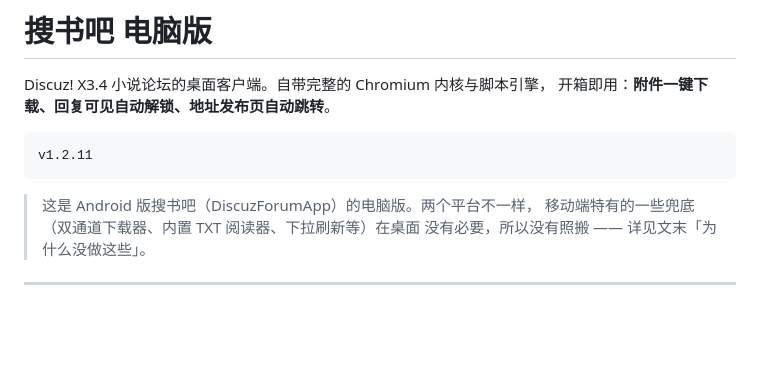
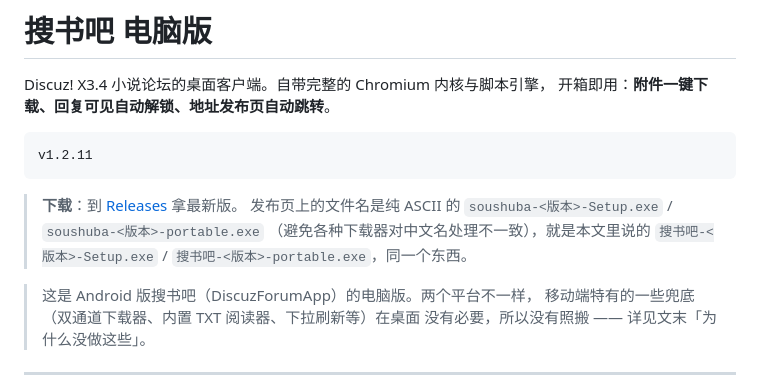
Before and after one commit to Aur5411/soushu-for-windows, a Markdown page: README.md, the part around the change. GitHub-like rendering; blank space fills up the shorter version.

Commit message:
README：补充 Releases 下载说明（发布页文件名是 ASCII 的 soushuba-*）

````diff
--- a/README.md
+++ b/README.md
@@ -6,6 +6,11 @@ Discuz! X3.4 小说论坛的桌面客户端。自带完整的 Chromium 内核与
 ```
 v1.2.11
 ```
+
+> **下载**：到 [Releases](https://github.com/Aur5411/soushu-for-windows/releases) 拿最新版。
+> 发布页上的文件名是纯 ASCII 的 `soushuba-<版本>-Setup.exe` / `soushuba-<版本>-portable.exe`
+> （避免各种下载器对中文名处理不一致），就是本文里说的
+> `搜书吧-<版本>-Setup.exe` / `搜书吧-<版本>-portable.exe`，同一个东西。
 
 > 这是 Android 版搜书吧（DiscuzForumApp）的电脑版。两个平台不一样，
 > 移动端特有的一些兜底（双通道下载器、内置 TXT 阅读器、下拉刷新等）在桌面
````
